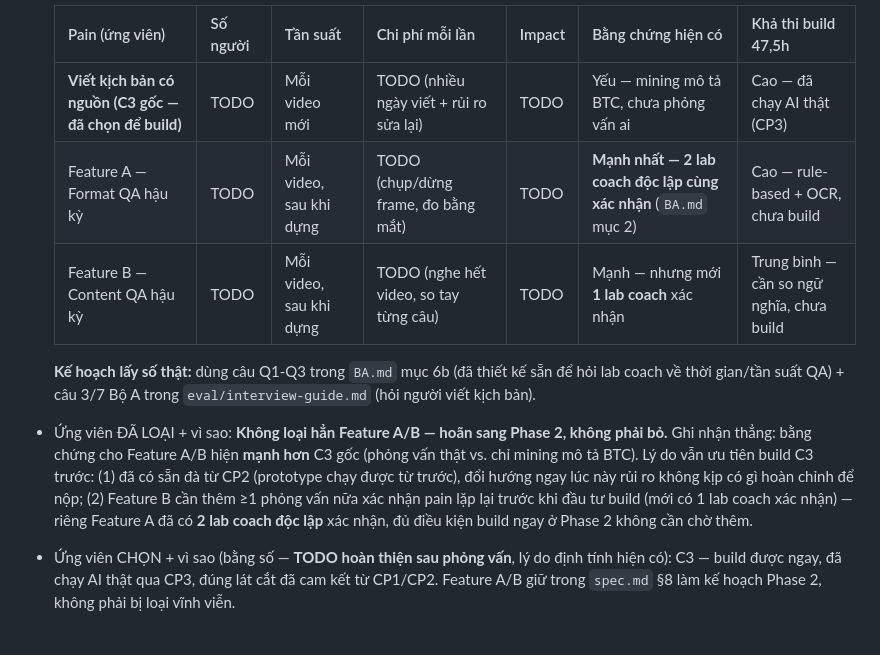
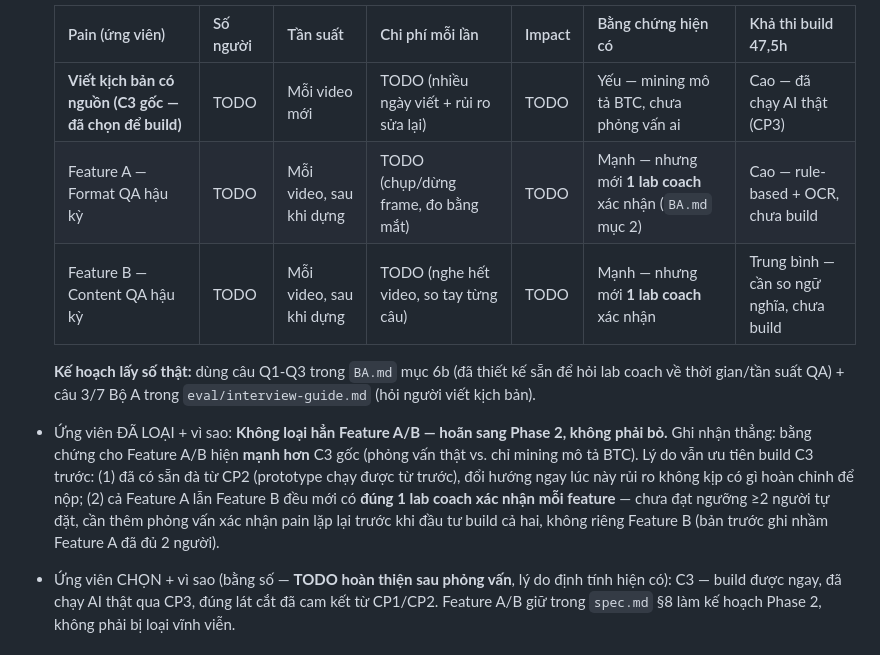
Before and after one commit to PhucBao1/K4-3A-E402-ScoutX, a Markdown page: spec.md, the part around the change. Drawn GitHub-style.

Commit message:
Correct Feature A evidence claim: 1 lab coach, not 2 independent confirmations

```diff
--- a/spec.md
+++ b/spec.md
@@ -22,7 +22,7 @@ Loại: [ ] Tối ưu tính năng có sẵn  [x] Tính năng mới
   | Pain (ứng viên) | Số người | Tần suất | Chi phí mỗi lần | Impact | Bằng chứng hiện có | Khả thi build 47,5h |
   |---|---|---|---|---|---|---|
   | **Viết kịch bản có nguồn (C3 gốc — đã chọn để build)** | TODO | Mỗi video mới | TODO (nhiều ngày viết + rủi ro sửa lại) | TODO | Yếu — mining mô tả BTC, chưa phỏng vấn ai | Cao — đã chạy AI thật (CP3) |
-  | Feature A — Format QA hậu kỳ | TODO | Mỗi video, sau khi dựng | TODO (chụp/dừng frame, đo bằng mắt) | TODO | **Mạnh nhất — 2 lab coach độc lập cùng xác nhận** (`BA.md` mục 2) | Cao — rule-based + OCR, chưa build |
+  | Feature A — Format QA hậu kỳ | TODO | Mỗi video, sau khi dựng | TODO (chụp/dừng frame, đo bằng mắt) | TODO | Mạnh — nhưng mới **1 lab coach** xác nhận (`BA.md` mục 2) | Cao — rule-based + OCR, chưa build |
   | Feature B — Content QA hậu kỳ | TODO | Mỗi video, sau khi dựng | TODO (nghe hết video, so tay từng câu) | TODO | Mạnh — nhưng mới **1 lab coach** xác nhận | Trung bình — cần so ngữ nghĩa, chưa build |
 
   **Kế hoạch lấy số thật:** dùng câu Q1-Q3 trong `BA.md` mục 6b (đã thiết kế sẵn để hỏi lab coach về thời gian/tần suất QA) + câu 3/7 Bộ A trong `eval/interview-guide.md` (hỏi người viết kịch bản).
@@ -30,9 +30,9 @@ Loại: [ ] Tối ưu tính năng có sẵn  [x] Tính năng mới
 - Ứng viên ĐÃ LOẠI + vì sao: **Không loại hẳn Feature A/B — hoãn sang Phase 2, không phải bỏ.** Ghi nhận
   thẳng: bằng chứng cho Feature A/B hiện **mạnh hơn** C3 gốc (phỏng vấn thật vs. chỉ mining mô tả BTC). Lý
   do vẫn ưu tiên build C3 trước: (1) đã có sẵn đà từ CP2 (prototype chạy được từ trước), đổi hướng ngay lúc
-  này rủi ro không kịp có gì hoàn chỉnh để nộp; (2) Feature B cần thêm ≥1 phỏng vấn nữa xác nhận pain lặp
-  lại trước khi đầu tư build (mới có 1 lab coach xác nhận) — riêng Feature A đã có **2 lab coach độc lập**
-  xác nhận, đủ điều kiện build ngay ở Phase 2 không cần chờ thêm.
+  này rủi ro không kịp có gì hoàn chỉnh để nộp; (2) cả Feature A lẫn Feature B đều mới có **đúng 1 lab coach
+  xác nhận mỗi feature** — chưa đạt ngưỡng ≥2 người tự đặt, cần thêm phỏng vấn xác nhận pain lặp lại trước
+  khi đầu tư build cả hai, không riêng Feature B (bản trước ghi nhầm Feature A đã đủ 2 người).
 - Ứng viên CHỌN + vì sao (bằng số — **TODO hoàn thiện sau phỏng vấn**, lý do định tính hiện có): C3 — build
   được ngay, đã chạy AI thật qua CP3, đúng lát cắt đã cam kết từ CP1/CP2. Feature A/B giữ trong `spec.md` §8
   làm kế hoạch Phase 2, không phải bị loại vĩnh viễn.
```
